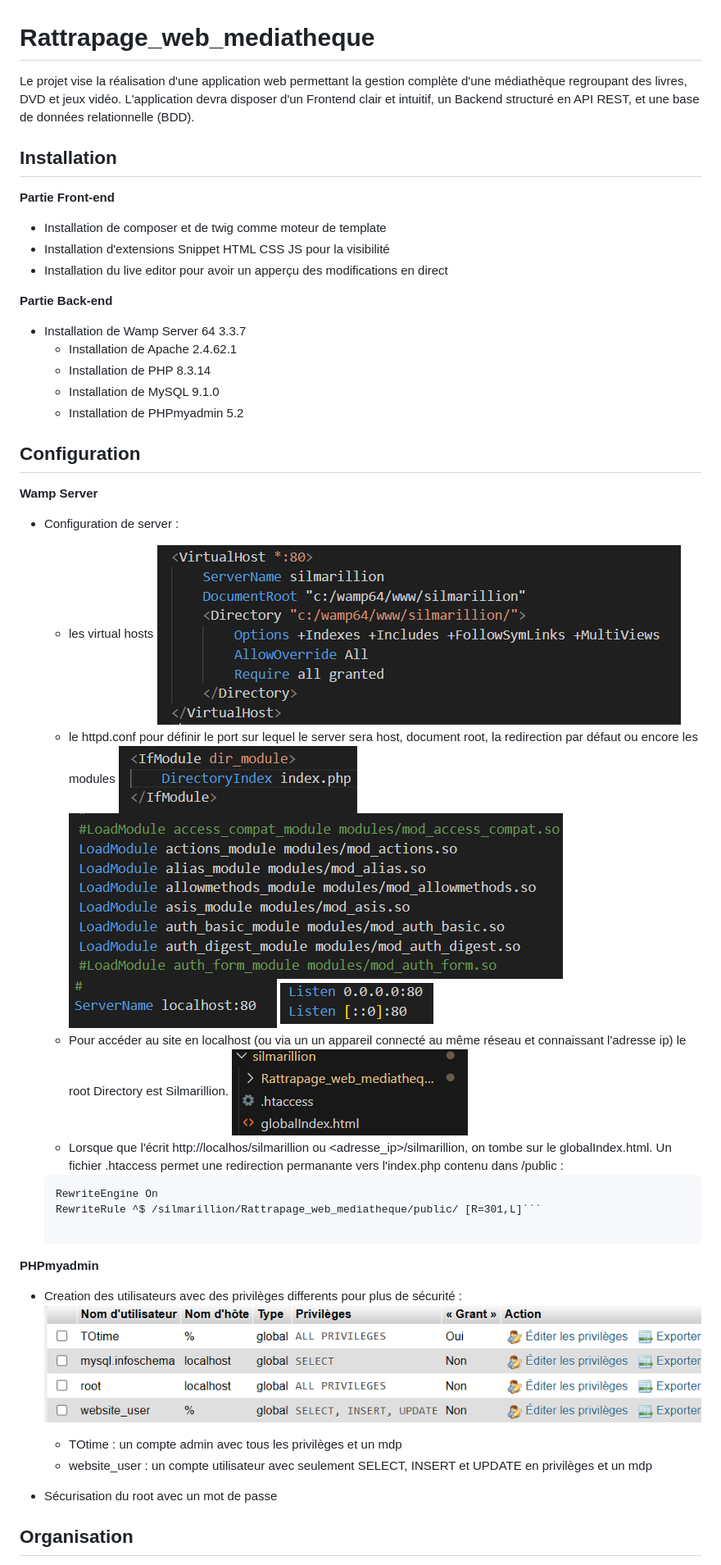
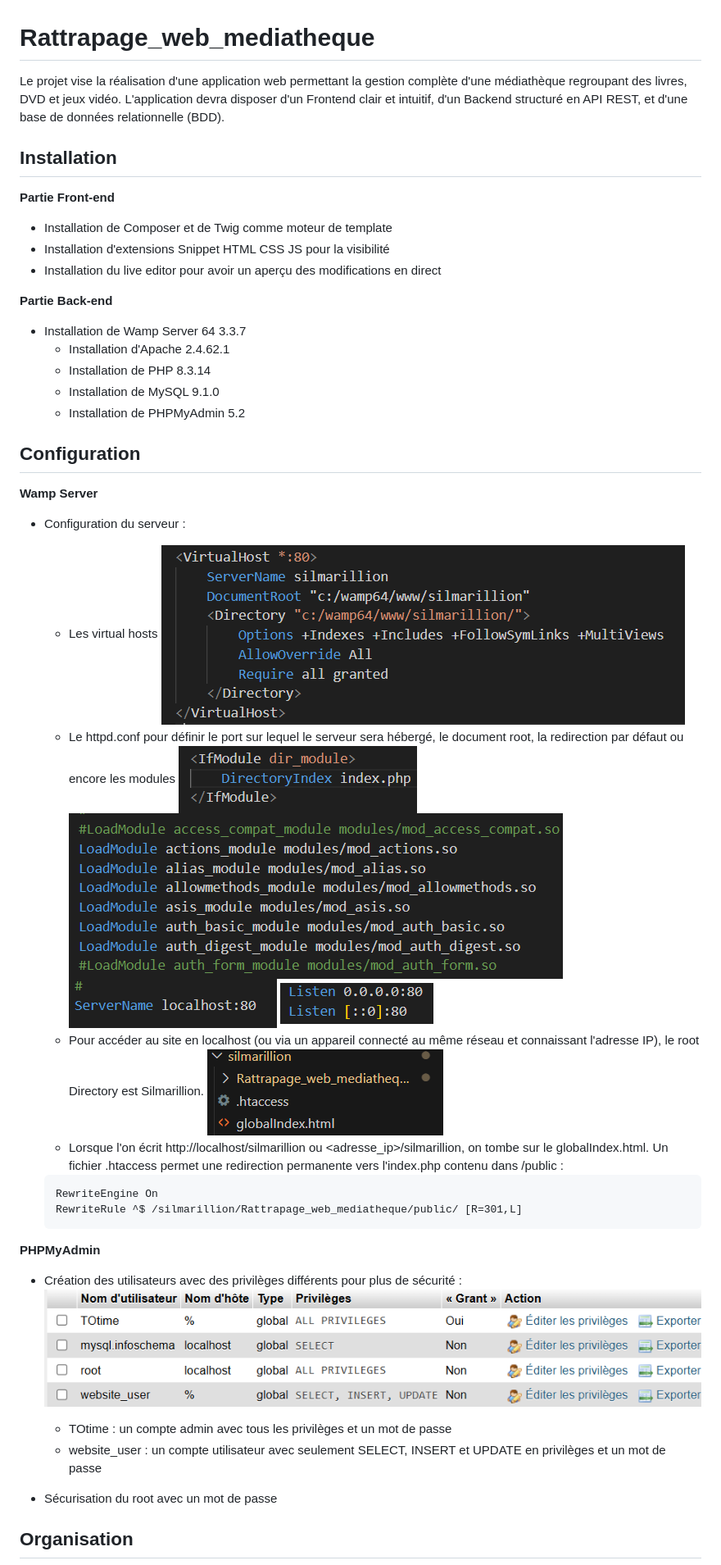
Before and after one commit to fvancamp5/Mediatheque_Silmarillion, a Markdown page: README.md, the part around the change printed below. Shown: that part at 82% size. Rendered like a GitHub page.

````diff
--- a/README.md
+++ b/README.md
@@ -1,44 +1,45 @@
 # Rattrapage_web_mediatheque
-Le projet vise la réalisation d'une application web permettant la gestion complète d'une médiathèque regroupant des livres, DVD et jeux vidéo. L'application devra disposer d'un Frontend clair et intuitif, un Backend structuré en API REST, et une base de données relationnelle (BDD).
+Le projet vise la réalisation d'une application web permettant la gestion complète d'une médiathèque regroupant des livres, DVD et jeux vidéo. L'application devra disposer d'un Frontend clair et intuitif, d'un Backend structuré en API REST, et d'une base de données relationnelle (BDD).
 
 
 ## Installation
 
 **Partie Front-end**
-- Installation de composer et de twig comme moteur de template
+- Installation de Composer et de Twig comme moteur de template
 - Installation d'extensions Snippet HTML CSS JS pour la visibilité
-- Installation du live editor pour avoir un apperçu des modifications en direct
+- Installation du live editor pour avoir un aperçu des modifications en direct
 
 **Partie Back-end**
 - Installation de Wamp Server 64 3.3.7
-    - Installation de Apache 2.4.62.1
+    - Installation d'Apache 2.4.62.1
     - Installation de PHP 8.3.14
     - Installation de MySQL 9.1.0
-    - Installation de PHPmyadmin 5.2
+    - Installation de PHPMyAdmin 5.2
 
 
 ## Configuration
 
 **Wamp Server**
-- Configuration de server :
+- Configuration du serveur :
 
-    - les virtual hosts ![alt text](imgREADME/image.png)
-    - le httpd.conf pour définir le port sur lequel le server sera host, document root, la redirection par défaut ou encore les modules
+    - Les virtual hosts ![alt text](imgREADME/image.png)
+    - Le httpd.conf pour définir le port sur lequel le serveur sera hébergé, le document root, la redirection par défaut ou encore les modules
     ![alt text](imgREADME/image-3.png)
     ![alt text](imgREADME/image-4.png)
     ![alt text](imgREADME/image-5.png)
     ![alt text](imgREADME/image-6.png)
-    - Pour accéder au site en localhost (ou via un un appareil connecté au même réseau et connaissant l'adresse ip) le root Directory est Silmarillion. ![alt text](imgREADME/image-8.png)
-    - Lorsque que l'écrit http://localhos/silmarillion ou <adresse_ip>/silmarillion, on tombe sur le globalIndex.html. Un fichier .htaccess permet une redirection permanante vers l'index.php contenu dans /public :
+    - Pour accéder au site en localhost (ou via un appareil connecté au même réseau et connaissant l'adresse IP), le root Directory est Silmarillion. ![alt text](imgREADME/image-8.png)
+    - Lorsque l'on écrit http://localhost/silmarillion ou <adresse_ip>/silmarillion, on tombe sur le globalIndex.html. Un fichier .htaccess permet une redirection permanente vers l'index.php contenu dans /public :
     ```
     RewriteEngine On
-    RewriteRule ^$ /silmarillion/Rattrapage_web_mediatheque/public/ [R=301,L]```
+    RewriteRule ^$ /silmarillion/Rattrapage_web_mediatheque/public/ [R=301,L]
+    ```
 
-**PHPmyadmin**
-- Creation des utilisateurs avec des privilèges differents pour plus de sécurité :
+**PHPMyAdmin**
+- Création des utilisateurs avec des privilèges différents pour plus de sécurité :
 ![alt text](imgREADME/image-2.png)
-    - TOtime : un compte admin avec tous les privilèges et un mdp
-    - website_user : un compte utilisateur avec seulement SELECT, INSERT et UPDATE en privilèges et un mdp
+    - TOtime : un compte admin avec tous les privilèges et un mot de passe
+    - website_user : un compte utilisateur avec seulement SELECT, INSERT et UPDATE en privilèges et un mot de passe
 
 - Sécurisation du root avec un mot de passe
 
````
Also changed, not shown: other parts of README.md (+25 -23 lines), imgREADME/image-10.png (added), 5 other files.
